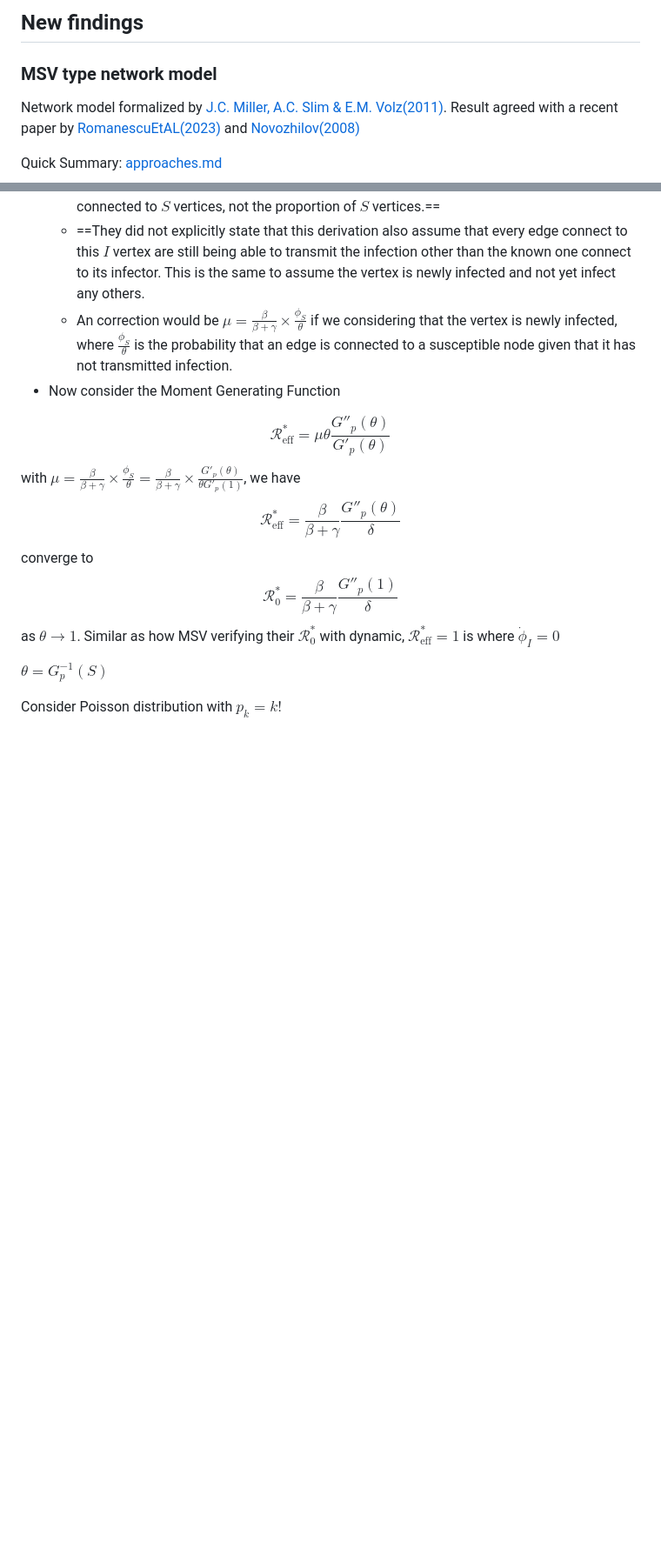
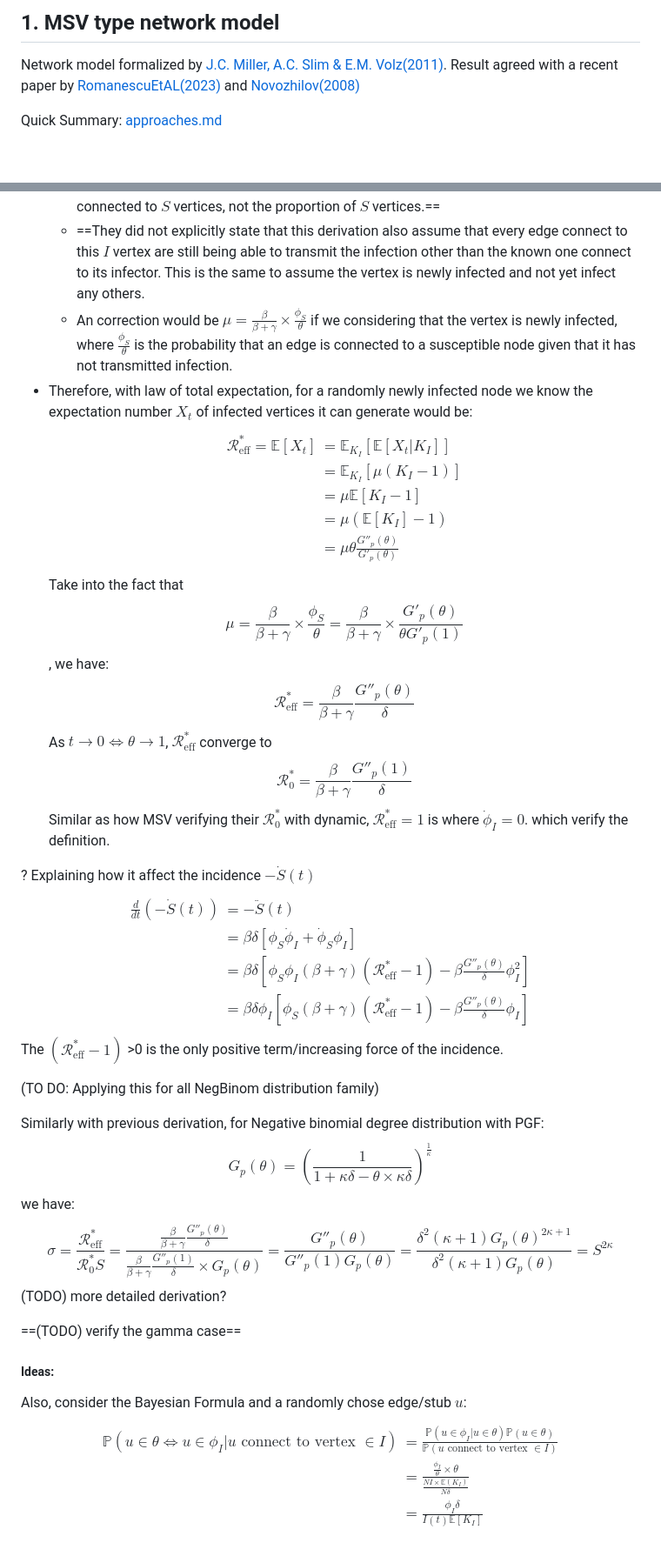
Before and after one commit to dushoff/phenHet, a Markdown page: JR_NegBinom_Result.md, 2 parts joined by grey strips. Shown: that part at 87% size. GitHub-like rendering; blank space fills up the shorter version.

```diff
--- a/JR_NegBinom_Result.md
+++ b/JR_NegBinom_Result.md
@@ -1,6 +1,4 @@
-## New findings
-
-### MSV type network model
+## 1. MSV type network model
 Network model formalized by [J.C. Miller, A.C. Slim & E.M. Volz(2011)](./refs/MillerSlimVolz2011.pdf).
 Result agreed with a recent paper by [RomanescuEtAL(2023)](https://doi.org/10.1016/j.epidem.2023.100708)  and [Novozhilov(2008)](./refs/Novozhilov2008.pdf)
 
@@ -261,18 +257,50 @@ $\mathcal{R}_{\text{eff}}(t)$ is the expected number of secondary infections for
 	- ==I believe here they might make a mistake here, since this $\mu$ probability should correspond to edge-forming process, where the probability should related to the proportion of edges connected to $S$ vertices, not the proportion of $S$ vertices.==
 	- ==They did not explicitly state that this derivation also assume that every edge connect to this $I$ vertex are still being able to transmit the infection other than the known one connect to its infector. This is the same to assume the vertex is newly infected and not yet infect any others.
 	- An correction would be $\mu=\frac{\beta}{\beta+\gamma}\times \frac{\phi_S}{\theta}$ if we considering that the vertex is newly infected, where $\frac{\phi_S}{\theta}$ is the probability that an edge is connected to a susceptible node given that it has not transmitted infection.
-- Now consider the Moment Generating Function
+- Therefore, with law of total expectation, for a randomly newly infected node we know the expectation number $X_t$ of infected vertices it can generate would be:
+$$\begin{align}
+\mathcal{R}^*_{\text{eff}}=\mathbb{E}[X_t]&=\mathbb{E}_{K_I}[\mathbb{E}[X_t|K_I]]
+\\
+& =\mathbb{E}_{K_I}[\mu(K_I-1)]
+\\
+& =\mu \mathbb{E}[K_I-1]
+\\
+& = \mu (\mathbb{E}[K_I]-1)
+\\
+& = \mu \theta\frac{G''_p(\theta)}{G'_p(\theta)}
+\end{align}$$
+Take into the fact that $$\mu=\frac{\beta}{\beta+\gamma}\times \frac{\phi_S}{\theta}=\frac{\beta}{\beta+\gamma}\times\frac{G'_p(\theta)}{\theta G'_p(1)}$$, we have:$$\mathcal{R}^*_{\text{eff}}=\frac{\beta}{\beta+\gamma}\frac{G''_p(\theta)}{\delta}$$
+As $t\rightarrow 0 \Leftrightarrow \theta \rightarrow 1$, $\mathcal{R}^*_{\text{eff}}$ converge to $$\mathcal{R}^*_0=\frac{\beta}{\beta+\gamma}\frac{G''_p(1)}{\delta}$$
+Similar as how MSV verifying their $\mathcal{R}^*_0$ with dynamic, $\mathcal{R}^*_{\text{eff}}=1$ is where $\dot{\phi}_I=0$. which verify the definition.
 
 
-
-$$\mathcal{R}^*_{\text{eff}}=\mu \theta\frac{G''_p(\theta)}{G'_p(\theta)}$$
-with $\mu=\frac{\beta}{\beta+\gamma}\times \frac{\phi_S}{\theta}=\frac{\beta}{\beta+\gamma}\times\frac{G'_p(\theta)}{\theta G'_p(1)}$, we have $$\mathcal{R}^*_{\text{eff}}=\frac{\beta}{\beta+\gamma}\frac{G''_p(\theta)}{\delta}$$converge to $$\mathcal{R}^*_0=\frac{\beta}{\beta+\gamma}\frac{G''_p(1)}{\delta}$$
-as $\theta \rightarrow 1$.
-Similar as how MSV verifying their $\mathcal{R}^*_0$ with dynamic, $\mathcal{R}^*_{\text{eff}}=1$ is where $\dot{\phi}_I=0$
+? Explaining how it affect the incidence $-\dot{S}(t)$
+$$\begin{align}
+\frac{d}{dt}(-\dot{S}(t))& =-\ddot{S}(t)
+\\
+& =\beta\delta[\phi_S\dot{\phi}_I+\dot{\phi}_S\phi_I]
+\\
+& =\beta\delta[\phi_S\phi_I(\beta+\gamma)(\mathcal{R}^*_\text{eff}-1)-\beta\frac{G''_p(\theta)}{\delta}\phi_I^2]
+\\
+& =\beta\delta\phi_I[\phi_S(\beta+\gamma)(\mathcal{R}^*_\text{eff}-1)-\beta\frac{G''_p(\theta)}{\delta}\phi_I]
+\end{align}$$
+The $(\mathcal{R}^*_\text{eff}-1)$ >0 is the only positive term/increasing force of the incidence.
 
 
+(TO DO: Applying this for all NegBinom distribution family)
 
+Similarly with previous derivation, for Negative binomial degree distribution with PGF:$$G_p(\theta)=(\frac{1}{1+\kappa\delta-\theta\times\kappa\delta})^{\frac{1}{\kappa}}$$we have:
+$$\sigma=\frac{\mathcal{R}^*_\text{eff}}{\mathcal{R}^*_0S}=\frac{\frac{\beta}{\beta+\gamma}\frac{G''_p(\theta)}{\delta}}{\frac{\beta}{\beta+\gamma}\frac{G''_p(1)}{\delta}\times G_p(\theta)}=\frac{G''_p(\theta)}{G''_p(1) G_p(\theta)}=\frac{\delta^2(\kappa+1)G_p(\theta)^{2\kappa+1}}{\delta^2(\kappa+1)G_p(\theta)}=S^{2\kappa}$$
+(TODO) more detailed derivation?
 
-$\theta=G^{-1}_p(S)$
+==(TODO) verify the gamma case==
 
-Consider Poisson distribution with $p_k=k!$
+##### Ideas:
+Also, consider the Bayesian Formula and a randomly chose edge/stub $u$:
+$$\begin{align}
+\mathbb{P}(u\in\theta \Leftrightarrow u \in\phi_I|u \text{ connect to vertex }\in I) & = \frac{\mathbb{P}(u\in\phi_I|u\in\theta)\mathbb{P}(u\in\theta)}{\mathbb{P}(u \text{ connect to vertex }\in I)}
+\\
+& =\frac{\frac{\phi_I}{\theta}\times \theta}{\frac{NI\times \mathbb{E}(K_I)}{N\delta}}
+\\
+& =\frac{\phi_I \delta}{I(t) \mathbb{E}[K_I]}
+\end{align}$$
```
Also changed, not shown: other parts of JR_NegBinom_Result.md (+18 -20 lines), docs/pix/Zhao1_curve.png (added), 2 other files.
